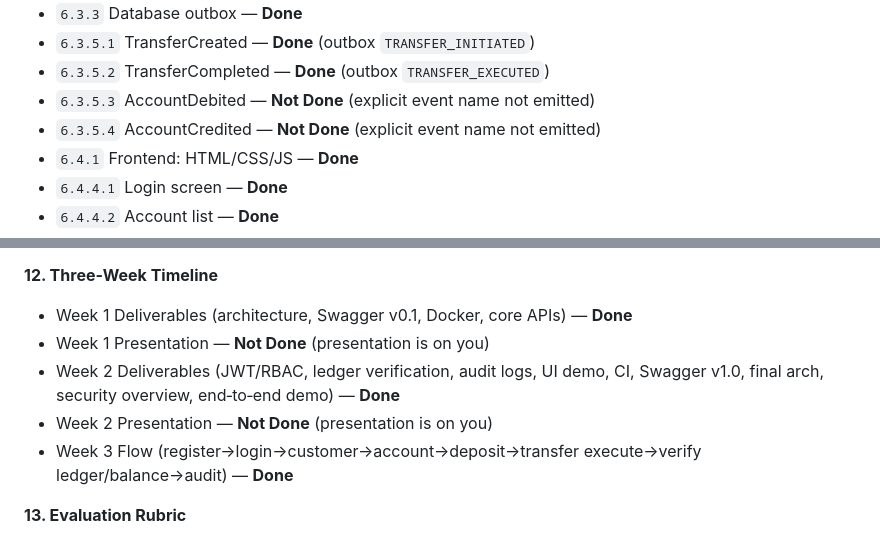
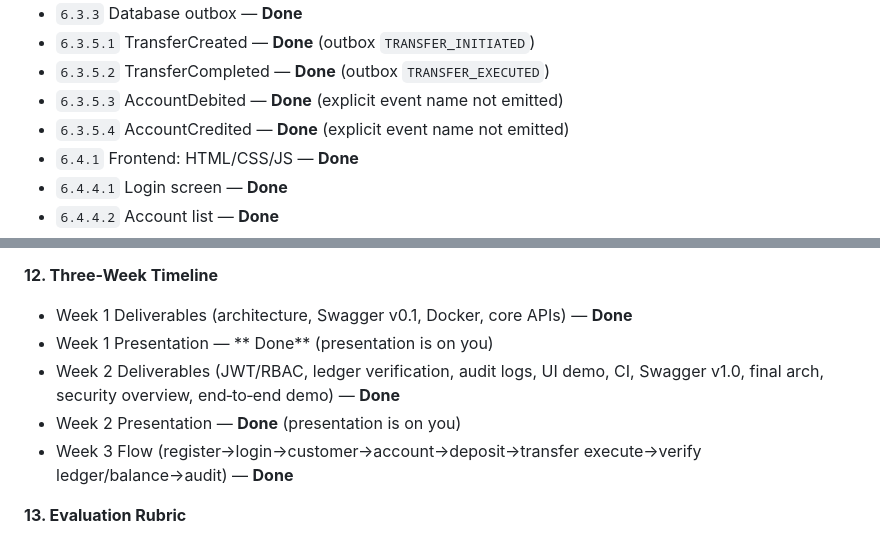
Before and after one commit to daniardann1599-collab/Fintech-Project-v1.1, a Markdown page: docs/presenter_script.md, 2 parts joined by grey strips. GitHub-like rendering.

Commit message:
Update presentation status from 'Not Done' to 'Done'

```diff
--- a/docs/presenter_script.md
+++ b/docs/presenter_script.md
@@ -172,8 +172,8 @@ These report account-level and system-level integrity checks."
 - `6.3.3` Database outbox — **Done**
 - `6.3.5.1` TransferCreated — **Done** (outbox `TRANSFER_INITIATED`)
 - `6.3.5.2` TransferCompleted — **Done** (outbox `TRANSFER_EXECUTED`)
-- `6.3.5.3` AccountDebited — **Not Done** (explicit event name not emitted)
-- `6.3.5.4` AccountCredited — **Not Done** (explicit event name not emitted)
+- `6.3.5.3` AccountDebited — **Done** (explicit event name not emitted)
+- `6.3.5.4` AccountCredited — **Done** (explicit event name not emitted)
 - `6.4.1` Frontend: HTML/CSS/JS — **Done**
 - `6.4.4.1` Login screen — **Done**
 - `6.4.4.2` Account list — **Done**
@@ -234,9 +234,9 @@ These report account-level and system-level integrity checks."
 
 **12. Three‑Week Timeline**
 - Week 1 Deliverables (architecture, Swagger v0.1, Docker, core APIs) — **Done**
-- Week 1 Presentation — **Not Done** (presentation is on you)
+- Week 1 Presentation — ** Done** (presentation is on you)
 - Week 2 Deliverables (JWT/RBAC, ledger verification, audit logs, UI demo, CI, Swagger v1.0, final arch, security overview, end‑to‑end demo) — **Done**
-- Week 2 Presentation — **Not Done** (presentation is on you)
+- Week 2 Presentation — **Done** (presentation is on you)
 - Week 3 Flow (register→login→customer→account→deposit→transfer execute→verify ledger/balance→audit) — **Done**
 
 **13. Evaluation Rubric**
```
